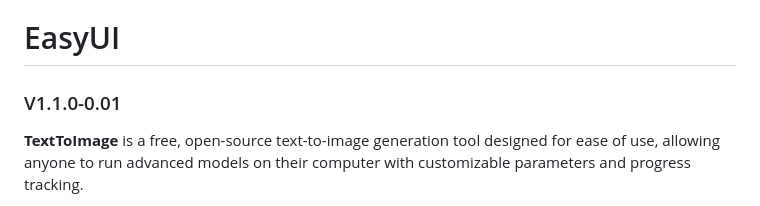
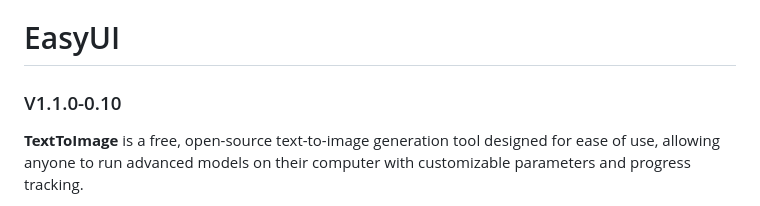
Before and after one commit to umittadelen/stableDiffusionEasyUI, a Markdown page: README.md, the part around the change. Rendered like a GitHub page.

```diff
--- a/README.md
+++ b/README.md
@@ -1,5 +1,5 @@
 # EasyUI
-### V1.1.0-0.01
+### V1.1.0-0.10
 
 **TextToImage** is a free, open-source text-to-image generation tool designed for ease of use, allowing anyone to run advanced models on their computer with customizable parameters and progress tracking.
 
```
